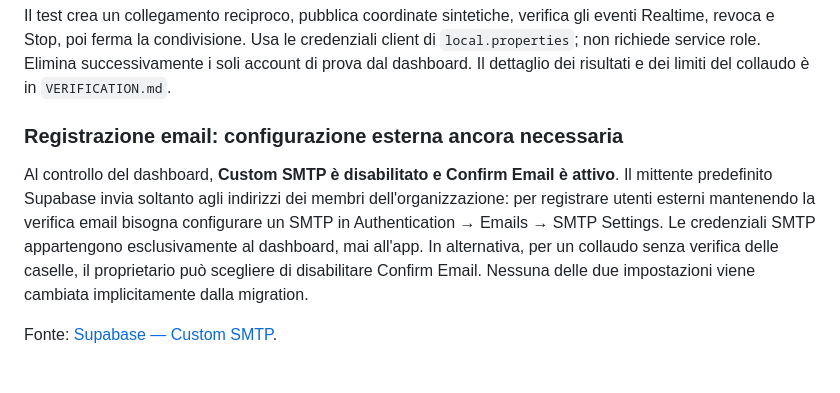
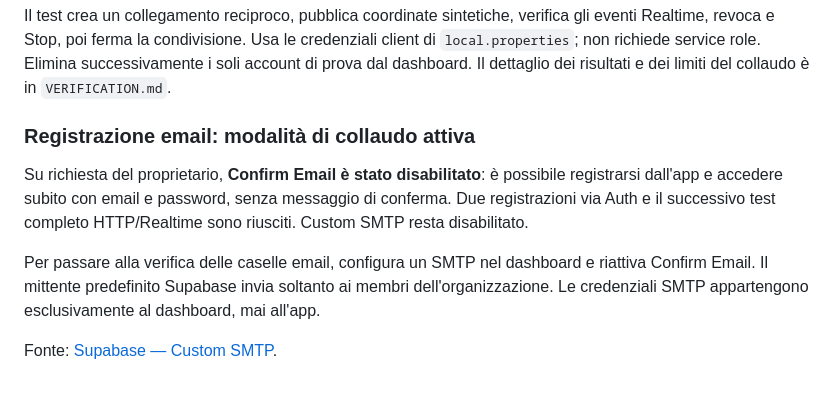
Before and after one commit to Skyzzato/WhereWeAre, a Markdown page: README.md, the part around the change. Rendered like a GitHub page.

Commit message:
Verify live signup with email confirmation disabled for testing

```diff
--- a/README.md
+++ b/README.md
@@ -144,8 +144,10 @@ node supabase/tests/live-clients.mjs
 
 Il test crea un collegamento reciproco, pubblica coordinate sintetiche, verifica gli eventi Realtime, revoca e Stop, poi ferma la condivisione. Usa le credenziali client di `local.properties`; non richiede service role. Elimina successivamente i soli account di prova dal dashboard. Il dettaglio dei risultati e dei limiti del collaudo è in `VERIFICATION.md`.
 
-### Registrazione email: configurazione esterna ancora necessaria
+### Registrazione email: modalità di collaudo attiva
 
-Al controllo del dashboard, **Custom SMTP è disabilitato e Confirm Email è attivo**. Il mittente predefinito Supabase invia soltanto agli indirizzi dei membri dell'organizzazione: per registrare utenti esterni mantenendo la verifica email bisogna configurare un SMTP in Authentication → Emails → SMTP Settings. Le credenziali SMTP appartengono esclusivamente al dashboard, mai all'app. In alternativa, per un collaudo senza verifica delle caselle, il proprietario può scegliere di disabilitare Confirm Email. Nessuna delle due impostazioni viene cambiata implicitamente dalla migration.
+Su richiesta del proprietario, **Confirm Email è stato disabilitato**: è possibile registrarsi dall'app e accedere subito con email e password, senza messaggio di conferma. Due registrazioni via Auth e il successivo test completo HTTP/Realtime sono riusciti. Custom SMTP resta disabilitato.
+
+Per passare alla verifica delle caselle email, configura un SMTP nel dashboard e riattiva Confirm Email. Il mittente predefinito Supabase invia soltanto ai membri dell'organizzazione. Le credenziali SMTP appartengono esclusivamente al dashboard, mai all'app.
 
 Fonte: [Supabase — Custom SMTP](https://supabase.com/docs/guides/auth/auth-smtp).
```
Also changed, not shown: VERIFICATION.md (+3 -4 lines).
